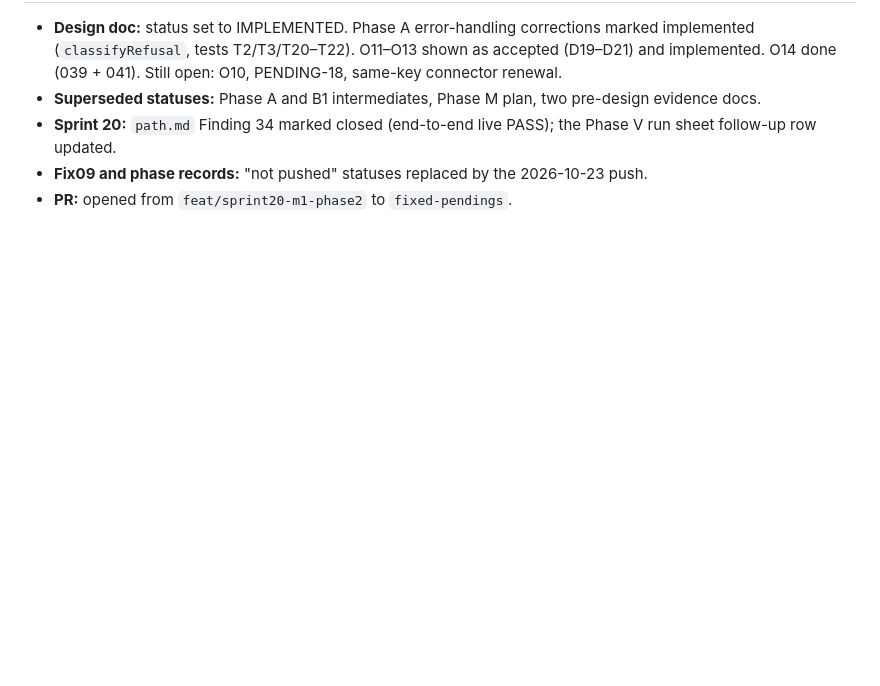
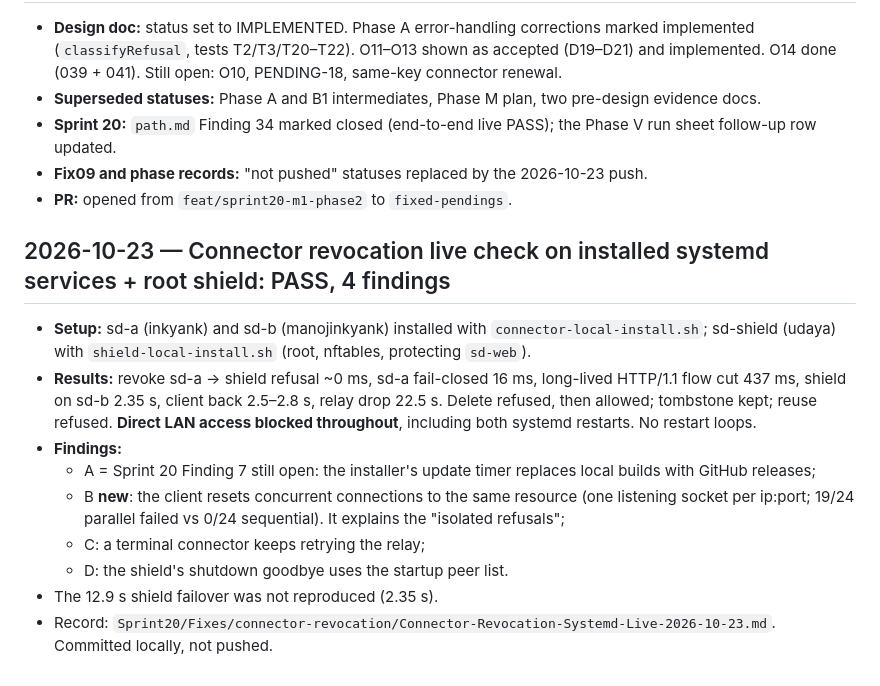
Before and after one commit to vairabarath/zecurity, a Markdown page: .zecurity-obs/Planning/Session Log.md, the part around the change. Drawn GitHub-style; blank space fills up the shorter version.

Commit message:
docs: connector revocation live check on installed systemd services + root shield — PASS; findings A–D
Co-Authored-By: Claude Opus 5.5 <noreply@anthropic.com>

```diff
--- a/.zecurity-obs/Planning/Session Log.md
+++ b/.zecurity-obs/Planning/Session Log.md
@@ -2998,3 +2998,15 @@ serves on `127.0.0.1:9102`.
 - **Sprint 20:** `path.md` Finding 34 marked closed (end-to-end live PASS); the Phase V run sheet follow-up row updated.
 - **Fix09 and phase records:** "not pushed" statuses replaced by the 2026-10-23 push.
 - **PR:** opened from `feat/sprint20-m1-phase2` to `fixed-pendings`.
+
+## 2026-10-23 — Connector revocation live check on installed systemd services + root shield: PASS, 4 findings
+
+- **Setup:** sd-a (inkyank) and sd-b (manojinkyank) installed with `connector-local-install.sh`; sd-shield (udaya) with `shield-local-install.sh` (root, nftables, protecting `sd-web`).
+- **Results:** revoke sd-a → shield refusal ~0 ms, sd-a fail-closed 16 ms, long-lived HTTP/1.1 flow cut 437 ms, shield on sd-b 2.35 s, client back 2.5–2.8 s, relay drop 22.5 s. Delete refused, then allowed; tombstone kept; reuse refused. **Direct LAN access blocked throughout**, including both systemd restarts. No restart loops.
+- **Findings:**
+  - A = Sprint 20 Finding 7 still open: the installer's update timer replaces local builds with GitHub releases;
+  - B **new**: the client resets concurrent connections to the same resource (one listening socket per ip:port; 19/24 parallel failed vs 0/24 sequential). It explains the "isolated refusals";
+  - C: a terminal connector keeps retrying the relay;
+  - D: the shield's shutdown goodbye uses the startup peer list.
+- The 12.9 s shield failover was not reproduced (2.35 s).
+- Record: `Sprint20/Fixes/connector-revocation/Connector-Revocation-Systemd-Live-2026-10-23.md`. Committed locally, not pushed.
```
Also changed, not shown: 1 other file.
